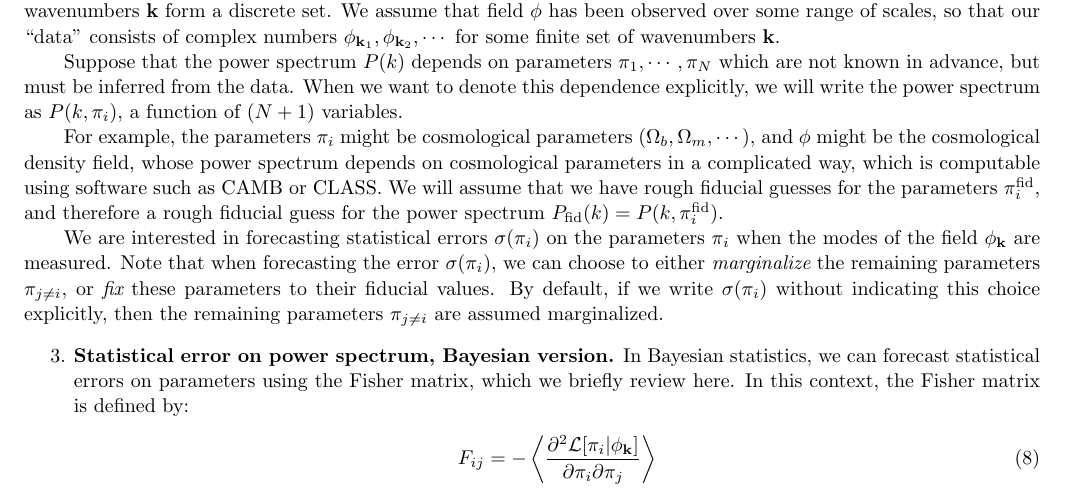
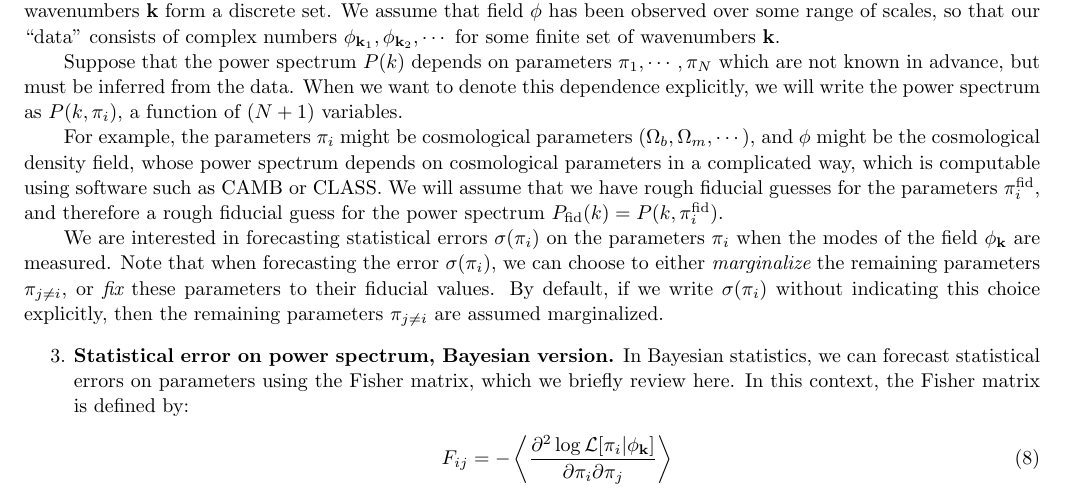
Before and after one commit to kmsmith137/statistical_cosmology_problems, a LaTeX paper (statistical_cosmology_problems.tex): part of page 2 of 4, cut so that both start at the same text. Compiled offline with pdfLaTeX.

Commit message:
fix typo found by Utkarsh

```diff
--- a/statistical_cosmology_problems.tex
+++ b/statistical_cosmology_problems.tex
@@ -210,7 +210,7 @@ remaining parameters $\pi_{j\ne i}$ are assumed marginalized.
   In Bayesian statistics, we can forecast statistical errors on parameters using the Fisher matrix,
   which we briefly review here.  In this context, the Fisher matrix is defined by:
 \be
-F_{ij} = -\left\langle \frac{\partial^2\L[\pi_i|\phi_{\k}]}{\partial\pi_i \partial\pi_j} \right\rangle  \label{eq:F_P}
+F_{ij} = -\left\langle \frac{\partial^2\log\L[\pi_i|\phi_{\k}]}{\partial\pi_i \partial\pi_j} \right\rangle  \label{eq:F_P}
 \ee
   where the expectation value $\langle \cdot \rangle$ is taken over random realizations of the field $\phi$,
   for fixed values of the parameters $\pi_i$.
```
